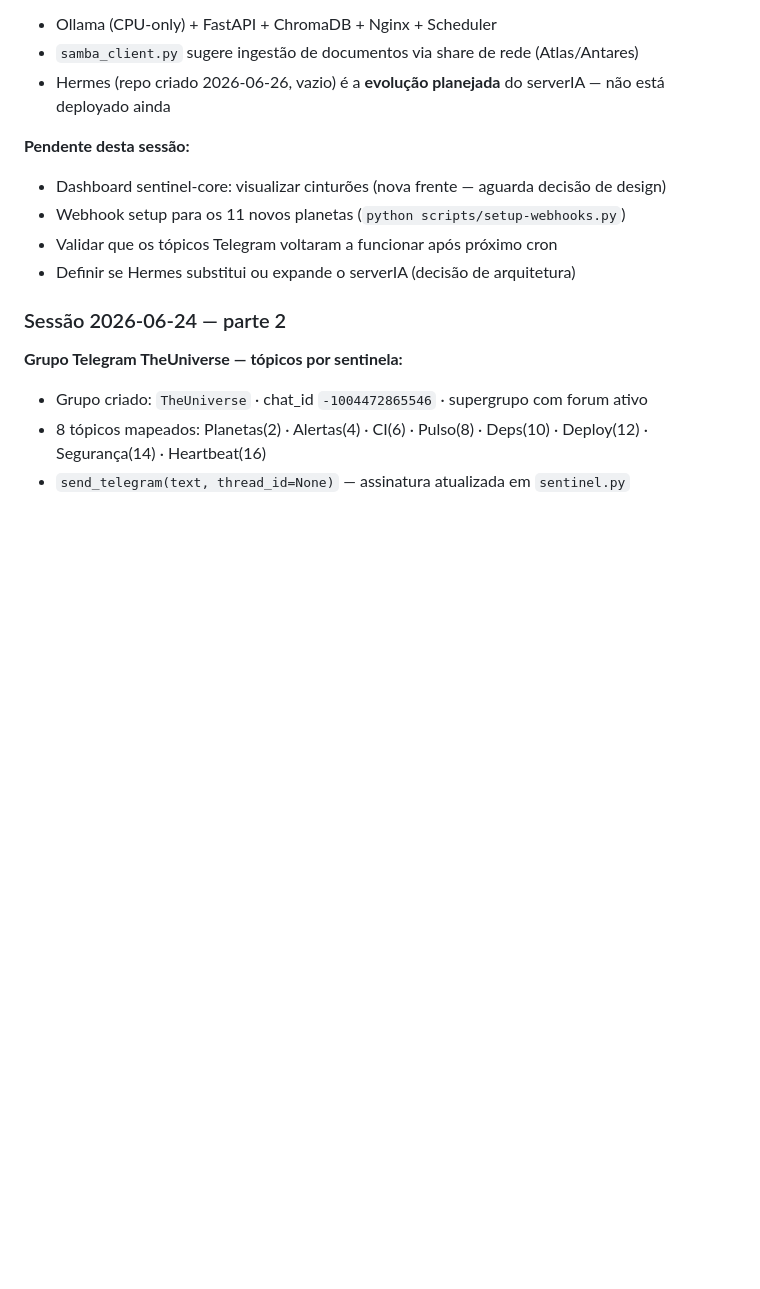
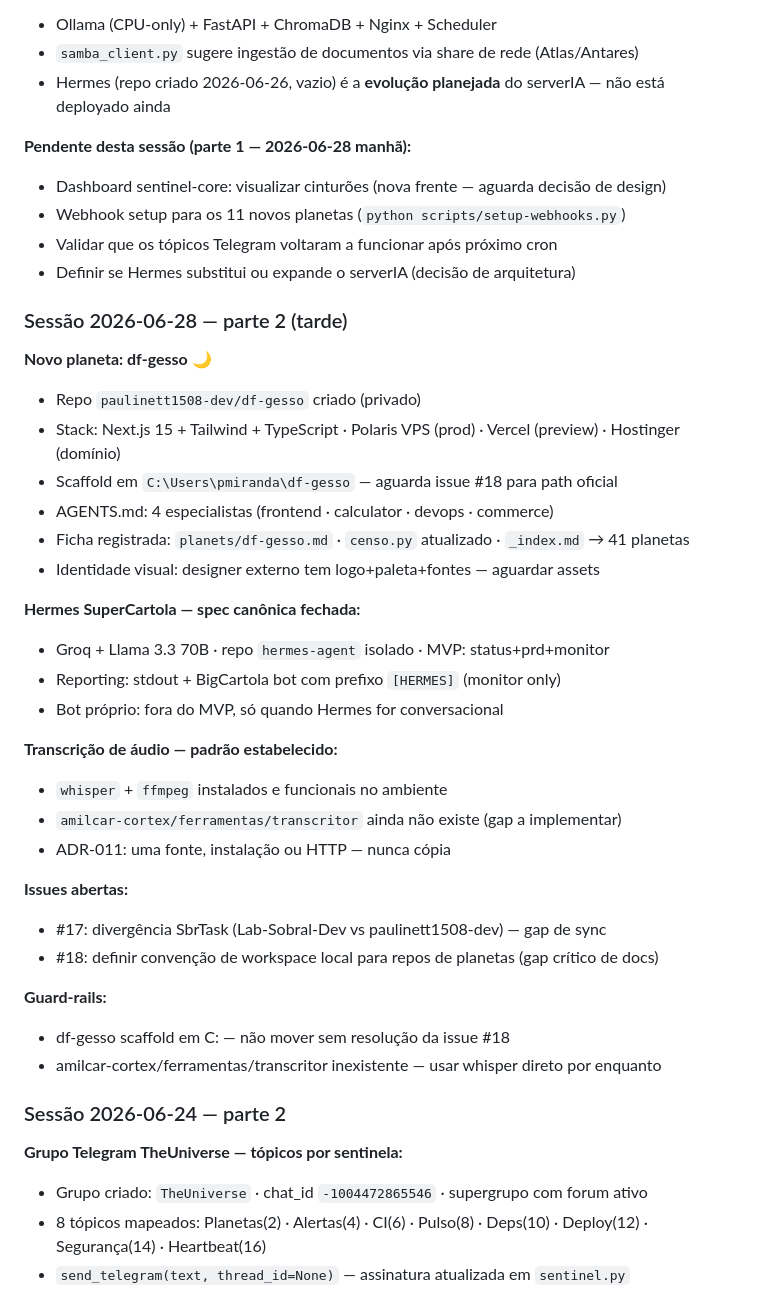
Before and after one commit to paulinett1508-dev/theuniverse, a Markdown page: ESTADO.md, the part around the change. Rendered like a GitHub page; blank space fills up the shorter version.

Commit message:
chore(session): encerramento 2026-06-28 parte 2
df-gesso registrado · Hermes SuperCartola spec · whisper setup
issue #18 (workspace convention) · issue #17 (SbrTask sync)

Co-Authored-By: Claude Sonnet 4.6 <noreply@anthropic.com>
Claude-Session: https://claude.ai/code/session_01N7axzgnhxzC5unn6josWBU

```diff
--- a/ESTADO.md
+++ b/ESTADO.md
@@ -83,11 +83,39 @@ Gravidade = agnostic-core (submodule).
 - `samba_client.py` sugere ingestão de documentos via share de rede (Atlas/Antares)
 - Hermes (repo criado 2026-06-26, vazio) é a **evolução planejada** do serverIA — não está deployado ainda
 
-**Pendente desta sessão:**
+**Pendente desta sessão (parte 1 — 2026-06-28 manhã):**
 - Dashboard sentinel-core: visualizar cinturões (nova frente — aguarda decisão de design)
 - Webhook setup para os 11 novos planetas (`python scripts/setup-webhooks.py`)
 - Validar que os tópicos Telegram voltaram a funcionar após próximo cron
 - Definir se Hermes substitui ou expande o serverIA (decisão de arquitetura)
+
+### Sessão 2026-06-28 — parte 2 (tarde)
+
+**Novo planeta: df-gesso 🌙**
+- Repo `paulinett1508-dev/df-gesso` criado (privado)
+- Stack: Next.js 15 + Tailwind + TypeScript · Polaris VPS (prod) · Vercel (preview) · Hostinger (domínio)
+- Scaffold em `C:\Users\pmiranda\df-gesso` — aguarda issue #18 para path oficial
+- AGENTS.md: 4 especialistas (frontend · calculator · devops · commerce)
+- Ficha registrada: `planets/df-gesso.md` · `censo.py` atualizado · `_index.md` → 41 planetas
+- Identidade visual: designer externo tem logo+paleta+fontes — aguardar assets
+
+**Hermes SuperCartola — spec canônica fechada:**
+- Groq + Llama 3.3 70B · repo `hermes-agent` isolado · MVP: status+prd+monitor
+- Reporting: stdout + BigCartola bot com prefixo `[HERMES]` (monitor only)
+- Bot próprio: fora do MVP, só quando Hermes for conversacional
+
+**Transcrição de áudio — padrão estabelecido:**
+- `whisper` + `ffmpeg` instalados e funcionais no ambiente
+- `amilcar-cortex/ferramentas/transcritor` ainda não existe (gap a implementar)
+- ADR-011: uma fonte, instalação ou HTTP — nunca cópia
+
+**Issues abertas:**
+- #17: divergência SbrTask (Lab-Sobral-Dev vs paulinett1508-dev) — gap de sync
+- #18: definir convenção de workspace local para repos de planetas (gap crítico de docs)
+
+**Guard-rails:**
+- df-gesso scaffold em C: — não mover sem resolução da issue #18
+- amilcar-cortex/ferramentas/transcritor inexistente — usar whisper direto por enquanto
 
 ### Sessão 2026-06-24 — parte 2
 
```
